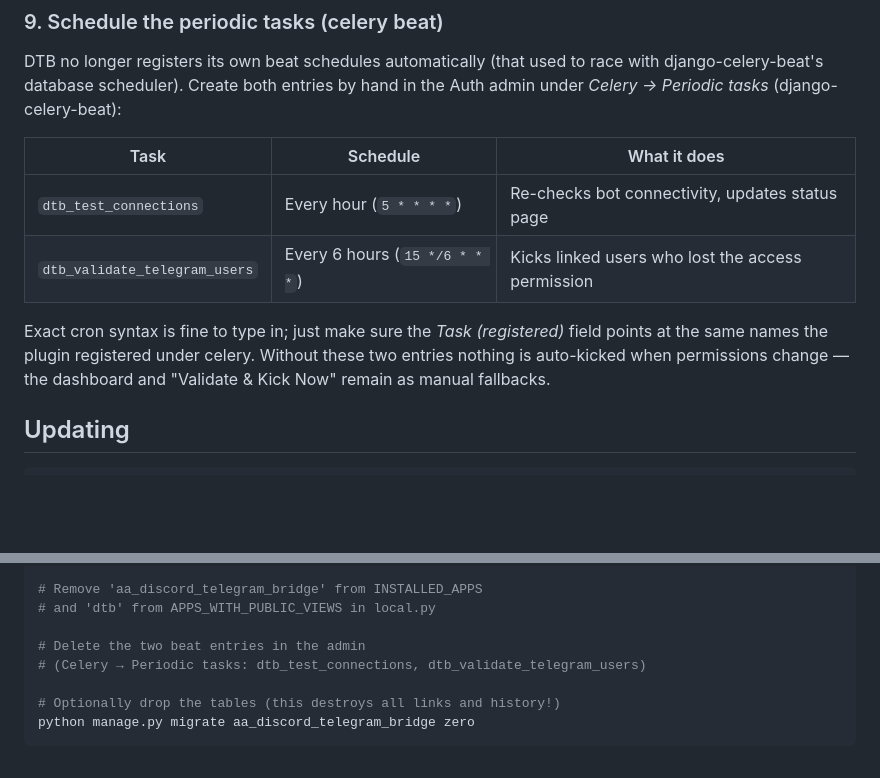
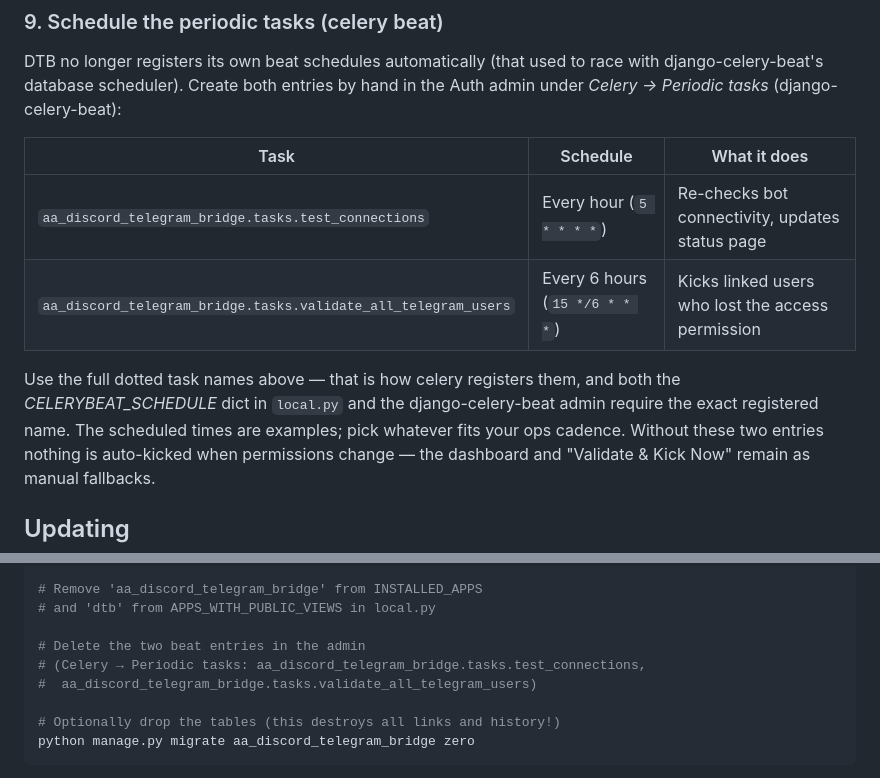
Before and after one commit to radioactive68/AUTH-Discord-Telegram-Bridge, a Markdown page: README.md, 2 parts joined by grey strips. Drawn GitHub-style; blank space fills up the shorter version.

Commit message:
Docs: use full celery task names in beat-schedule instructions

```diff
--- a/README.md
+++ b/README.md
@@ -232,13 +232,15 @@ DTB no longer registers its own beat schedules automatically (that used to
 race with django-celery-beat's database scheduler). Create both entries by
 hand in the Auth admin under *Celery → Periodic tasks* (django-celery-beat):
 
-| Task                        | Schedule            | What it does                                    |
-|-----------------------------|---------------------|-------------------------------------------------|
-| `dtb_test_connections`      | Every hour (`5 * * * *`)   | Re-checks bot connectivity, updates status page |
-| `dtb_validate_telegram_users` | Every 6 hours (`15 */6 * * *`) | Kicks linked users who lost the access permission |
+| Task                                                | Schedule                   | What it does                                            |
+|-----------------------------------------------------|----------------------------|---------------------------------------------------------|
+| `aa_discord_telegram_bridge.tasks.test_connections` | Every hour (`5 * * * *`)   | Re-checks bot connectivity, updates status page         |
+| `aa_discord_telegram_bridge.tasks.validate_all_telegram_users` | Every 6 hours (`15 */6 * * *`) | Kicks linked users who lost the access permission |
 
-Exact cron syntax is fine to type in; just make sure the *Task (registered)*
-field points at the same names the plugin registered under celery.
+Use the full dotted task names above — that is how celery registers them,
+and both the *CELERYBEAT_SCHEDULE* dict in `local.py` and the
+django-celery-beat admin require the exact registered name. The scheduled
+times are examples; pick whatever fits your ops cadence.
 Without these two entries nothing is auto-kicked when permissions change —
 the dashboard and "Validate & Kick Now" remain as manual fallbacks.
 
@@ -270,7 +272,8 @@ pip uninstall aa-discord-telegram-bridge
 # and 'dtb' from APPS_WITH_PUBLIC_VIEWS in local.py
 
 # Delete the two beat entries in the admin
-# (Celery → Periodic tasks: dtb_test_connections, dtb_validate_telegram_users)
+# (Celery → Periodic tasks: aa_discord_telegram_bridge.tasks.test_connections,
+#  aa_discord_telegram_bridge.tasks.validate_all_telegram_users)
 
 # Optionally drop the tables (this destroys all links and history!)
 python manage.py migrate aa_discord_telegram_bridge zero
```
Also changed, not shown: CHANGELOG.md (+5 -4 lines).
